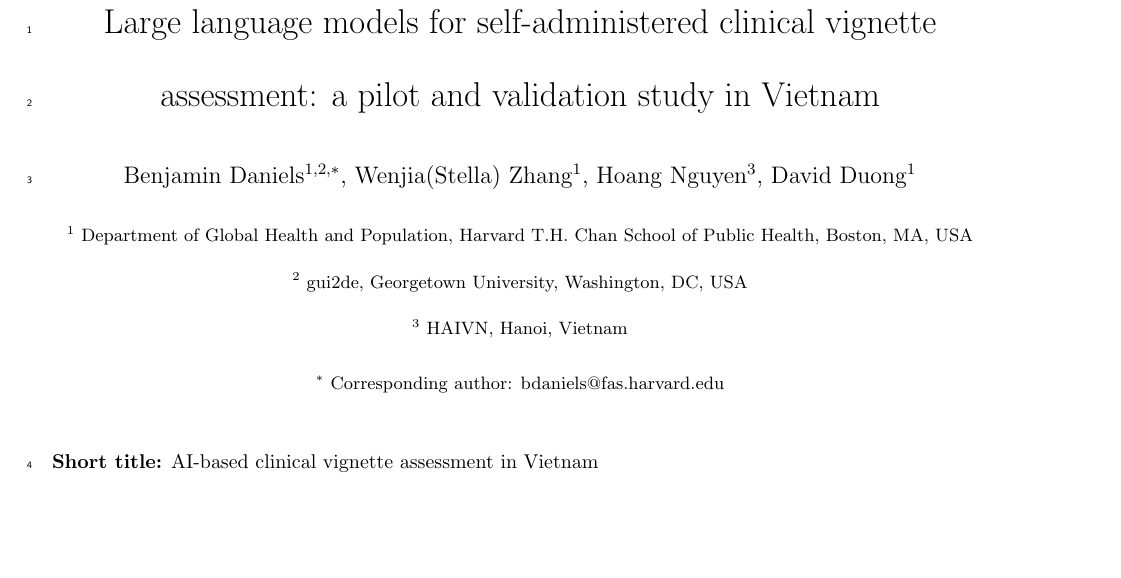
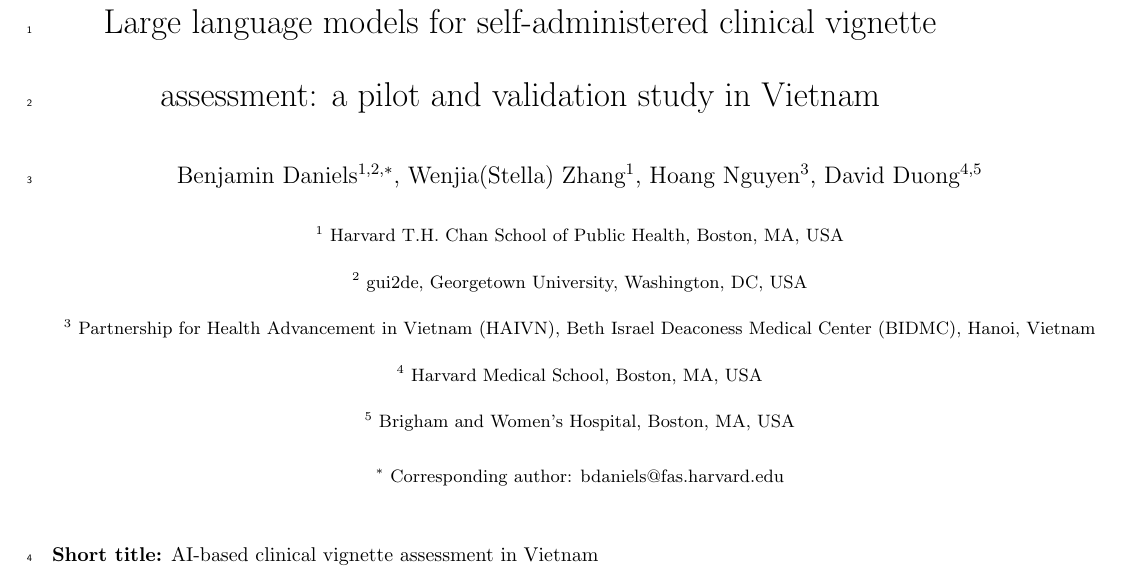
Before and after one commit to bbdaniels/vn-llm-pilot, a LaTeX paper (manuscript/main.tex): part of page 1 of 19, cut so that both start at the same text, the shorter picture padded with empty space. Compiled offline with pdfLaTeX.

Commit message:
Fix author affiliations for all authors
- Nguyen: full HAIVN/BIDMC affiliation
- Duong: Harvard Medical School + Brigham and Women's Hospital
- Dropped department name from HSPH affiliation

Co-Authored-By: Claude Opus 4.6 <noreply@anthropic.com>

```diff
--- a/manuscript/main.tex
+++ b/manuscript/main.tex
@@ -29,10 +29,12 @@
   Benjamin Daniels$^{1,2,\ast}$,
   Wenjia(Stella) Zhang$^{1}$,
   Hoang Nguyen$^{3}$,
-  David Duong$^{1}$ \\[6pt]
-  \small $^{1}$ Department of Global Health and Population, Harvard T.H.\ Chan School of Public Health, Boston, MA, USA \\
+  David Duong$^{4,5}$ \\[6pt]
+  \small $^{1}$ Harvard T.H.\ Chan School of Public Health, Boston, MA, USA \\
   \small $^{2}$ gui2de, Georgetown University, Washington, DC, USA \\
-  \small $^{3}$ HAIVN, Hanoi, Vietnam \\[4pt]
+  \small $^{3}$ Partnership for Health Advancement in Vietnam (HAIVN), Beth Israel Deaconess Medical Center (BIDMC), Hanoi, Vietnam \\
+  \small $^{4}$ Harvard Medical School, Boston, MA, USA \\
+  \small $^{5}$ Brigham and Women's Hospital, Boston, MA, USA \\[4pt]
   \small $^{\ast}$ Corresponding author: bdaniels@fas.harvard.edu
 }
 
```
Also changed, not shown: manuscript/main.pdf (added), 1 other file.
